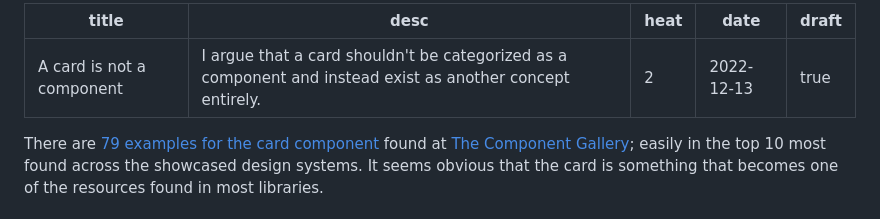
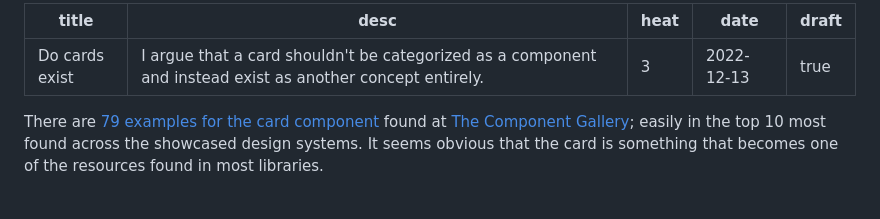
Before and after one commit to damato-design/blog, a Markdown page: src/posts/do-cards-exist.md, the part around the change. Rendered like a GitHub page.

Commit message:
Change title

```diff
--- a/src/posts/card-not-component.md
+++ b/src/posts/do-cards-exist.md
@@ -1,7 +1,7 @@
 ---
-title: A card is not a component
+title: Do cards exist
 desc: I argue that a card shouldn't be categorized as a component and instead exist as another concept entirely.
-heat: 2
+heat: 3
 date: 2022-12-13
 draft: true
 ---
```
